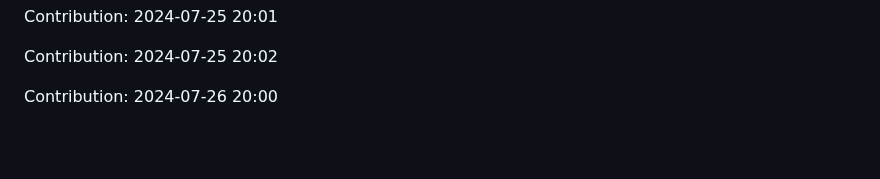
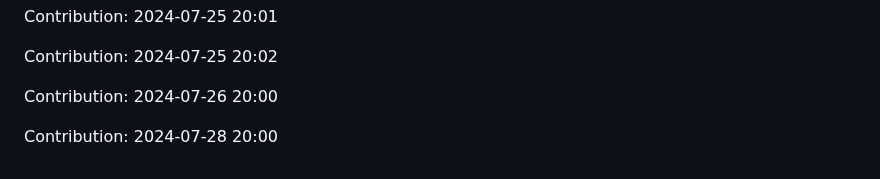
Before and after one commit to IPCODE77/myshop, a Markdown page: README.md, the part around the change. Drawn GitHub-style; blank space fills up the shorter version.

Commit message:
"Contribution: 2024-07-28 20:00"

```diff
--- a/README.md
+++ b/README.md
@@ -2173,3 +2173,5 @@ Contribution: 2024-07-25 20:01
 Contribution: 2024-07-25 20:02
 
 Contribution: 2024-07-26 20:00
+
+Contribution: 2024-07-28 20:00
```
